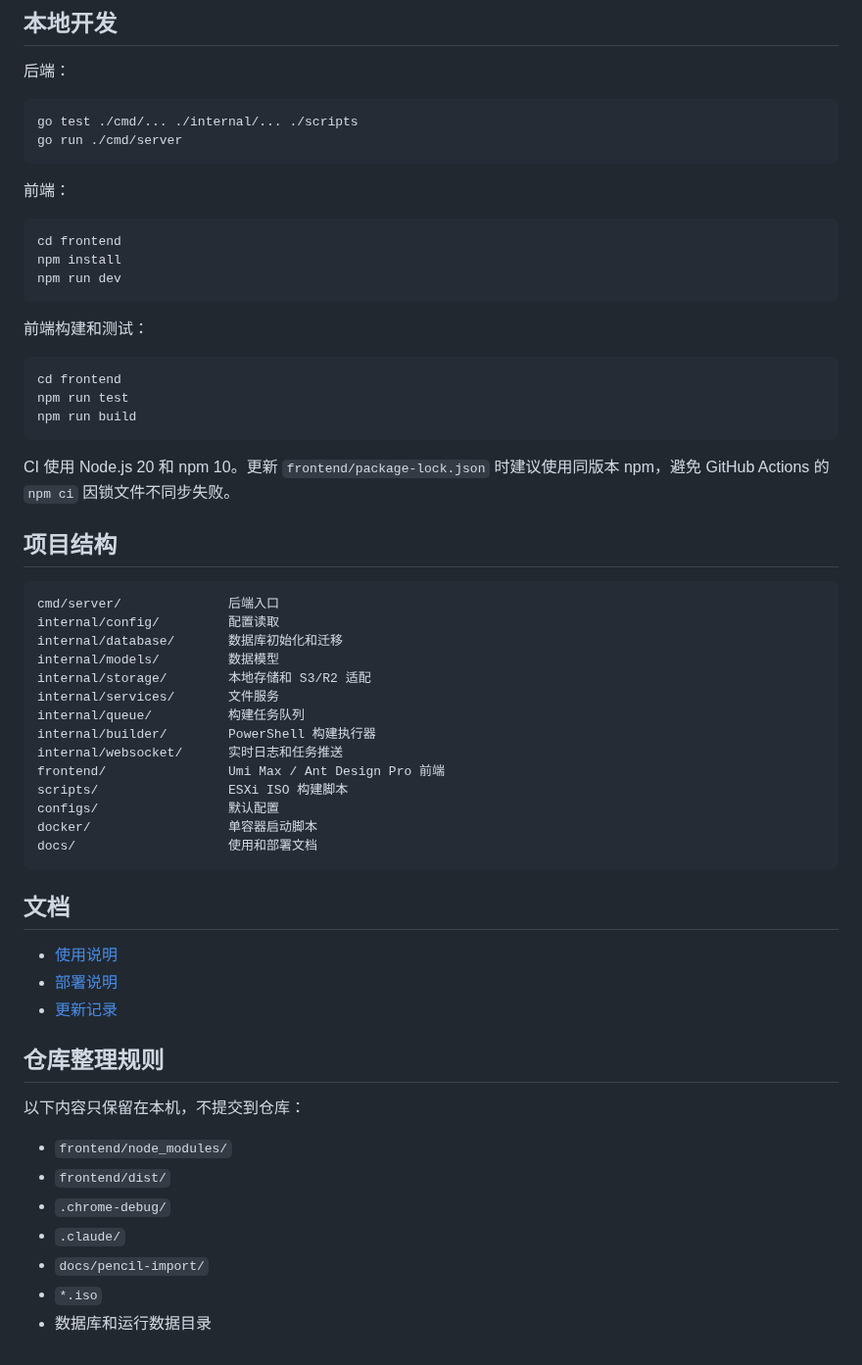
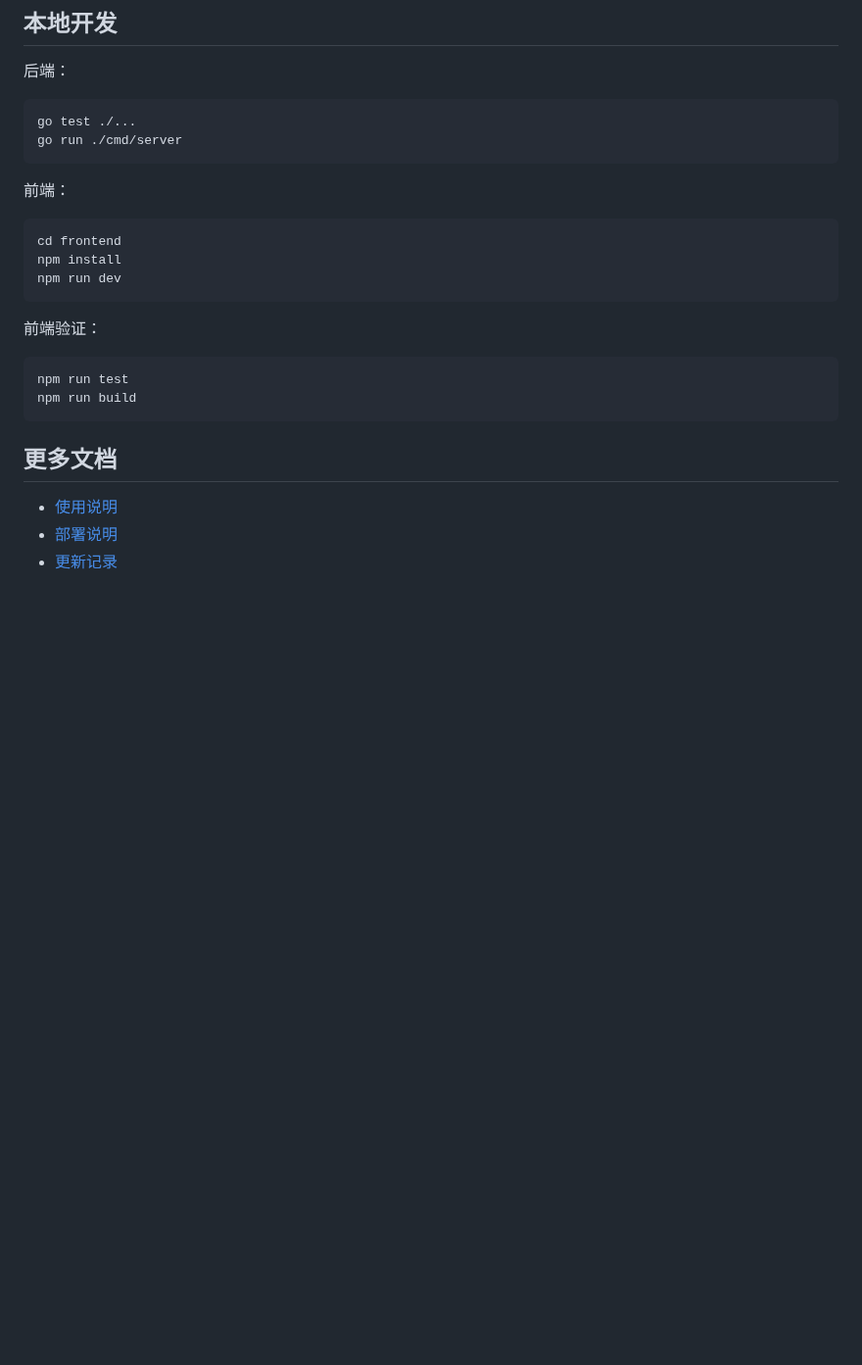
Before and after one commit to kos991/esxi-add, a Markdown page: README.md, the part around one of its changes. Shown at 98% size. Rendered like a GitHub page; blank space fills up the shorter version.

````diff
--- a/README.md
+++ b/README.md
@@ -37,7 +46,7 @@ APP_PORT=8080
 后端：
 
 ```bash
-go test ./cmd/... ./internal/... ./scripts
+go test ./...
 go run ./cmd/server
 ```
 
@@ -49,49 +58,15 @@ npm install
 npm run dev
 ```
 
-前端构建和测试：
+前端验证：
 
 ```bash
-cd frontend
 npm run test
 npm run build
 ```
 
-CI 使用 Node.js 20 和 npm 10。更新 `frontend/package-lock.json` 时建议使用同版本 npm，避免 GitHub Actions 的 `npm ci` 因锁文件不同步失败。
-
-## 项目结构
-
-```text
-cmd/server/              后端入口
-internal/config/         配置读取
-internal/database/       数据库初始化和迁移
-internal/models/         数据模型
-internal/storage/        本地存储和 S3/R2 适配
-internal/services/       文件服务
-internal/queue/          构建任务队列
-internal/builder/        PowerShell 构建执行器
-internal/websocket/      实时日志和任务推送
-frontend/                Umi Max / Ant Design Pro 前端
-scripts/                 ESXi ISO 构建脚本
-configs/                 默认配置
-docker/                  单容器启动脚本
-docs/                    使用和部署文档
-```
-
-## 文档
+## 更多文档
 
 - [使用说明](docs/usage.md)
 - [部署说明](docs/deployment.md)
 - [更新记录](CHANGELOG.md)
-
-## 仓库整理规则
-
-以下内容只保留在本机，不提交到仓库：
-
-- `frontend/node_modules/`
-- `frontend/dist/`
-- `.chrome-debug/`
-- `.claude/`
-- `docs/pencil-import/`
-- `*.iso`
-- 数据库和运行数据目录
````
Also changed, not shown: other parts of README.md (+19 -10 lines), docs/images/build.png (added), docs/images/files.png (added), docs/images/overview.png (added).
